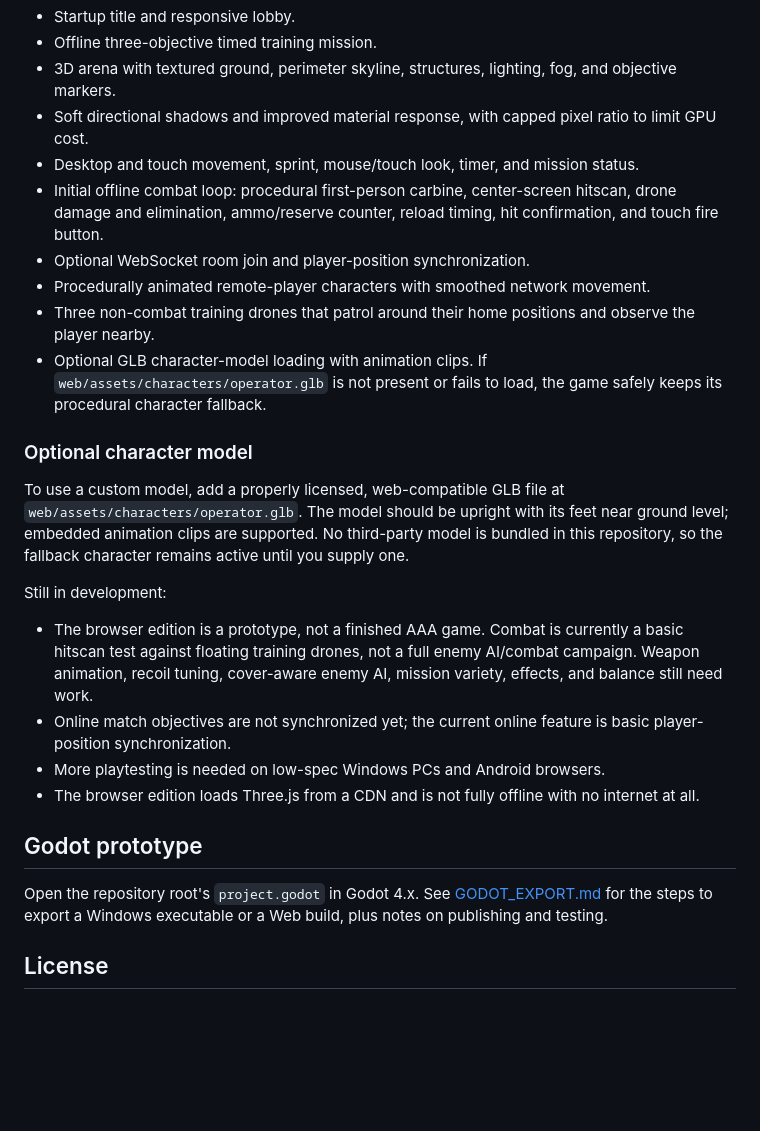
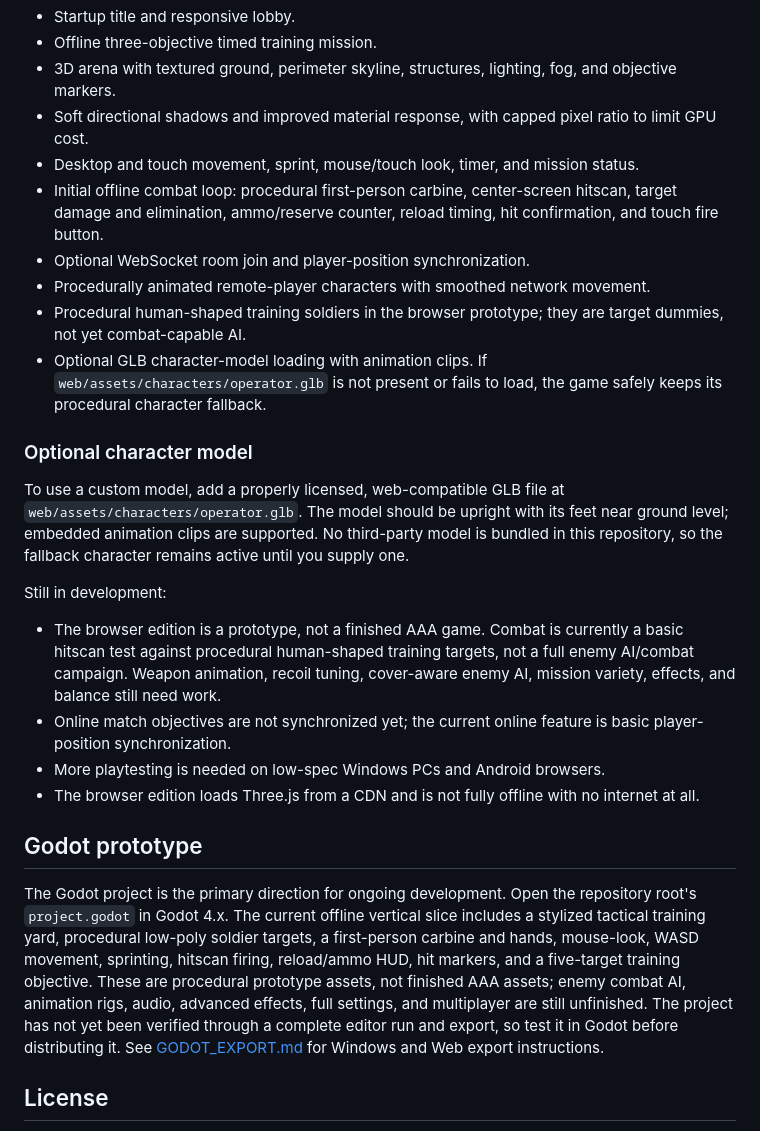
Before and after one commit to YukkuriP/Yukkuri-FPS2, a Markdown page: README.md, the part around the change. Drawn GitHub-style; blank space fills up the shorter version.

Commit message:
Document Godot FPS vertical slice and update browser prototype status

```diff
--- a/README.md
+++ b/README.md
@@ -59,10 +59,10 @@ Implemented:
 - 3D arena with textured ground, perimeter skyline, structures, lighting, fog, and objective markers.
 - Soft directional shadows and improved material response, with capped pixel ratio to limit GPU cost.
 - Desktop and touch movement, sprint, mouse/touch look, timer, and mission status.
-- Initial offline combat loop: procedural first-person carbine, center-screen hitscan, drone damage and elimination, ammo/reserve counter, reload timing, hit confirmation, and touch fire button.
+- Initial offline combat loop: procedural first-person carbine, center-screen hitscan, target damage and elimination, ammo/reserve counter, reload timing, hit confirmation, and touch fire button.
 - Optional WebSocket room join and player-position synchronization.
 - Procedurally animated remote-player characters with smoothed network movement.
-- Three non-combat training drones that patrol around their home positions and observe the player nearby.
+- Procedural human-shaped training soldiers in the browser prototype; they are target dummies, not yet combat-capable AI.
 - Optional GLB character-model loading with animation clips. If `web/assets/characters/operator.glb` is not present or fails to load, the game safely keeps its procedural character fallback.
 
 ### Optional character model
@@ -70,14 +70,14 @@ Implemented:
 To use a custom model, add a properly licensed, web-compatible GLB file at `web/assets/characters/operator.glb`. The model should be upright with its feet near ground level; embedded animation clips are supported. No third-party model is bundled in this repository, so the fallback character remains active until you supply one.
 
 Still in development:
-- The browser edition is a prototype, not a finished AAA game. Combat is currently a basic hitscan test against floating training drones, not a full enemy AI/combat campaign. Weapon animation, recoil tuning, cover-aware enemy AI, mission variety, effects, and balance still need work.
+- The browser edition is a prototype, not a finished AAA game. Combat is currently a basic hitscan test against procedural human-shaped training targets, not a full enemy AI/combat campaign. Weapon animation, recoil tuning, cover-aware enemy AI, mission variety, effects, and balance still need work.
 - Online match objectives are not synchronized yet; the current online feature is basic player-position synchronization.
 - More playtesting is needed on low-spec Windows PCs and Android browsers.
 - The browser edition loads Three.js from a CDN and is not fully offline with no internet at all.
 
 ## Godot prototype
 
-Open the repository root's `project.godot` in Godot 4.x. See [GODOT_EXPORT.md](GODOT_EXPORT.md) for the steps to export a Windows executable or a Web build, plus notes on publishing and testing.
+The Godot project is the primary direction for ongoing development. Open the repository root's `project.godot` in Godot 4.x. The current offline vertical slice includes a stylized tactical training yard, procedural low-poly soldier targets, a first-person carbine and hands, mouse-look, WASD movement, sprinting, hitscan firing, reload/ammo HUD, hit markers, and a five-target training objective. These are procedural prototype assets, not finished AAA assets; enemy combat AI, animation rigs, audio, advanced effects, full settings, and multiplayer are still unfinished. The project has not yet been verified through a complete editor run and export, so test it in Godot before distributing it. See [GODOT_EXPORT.md](GODOT_EXPORT.md) for Windows and Web export instructions.
 
 ## License
 
```
